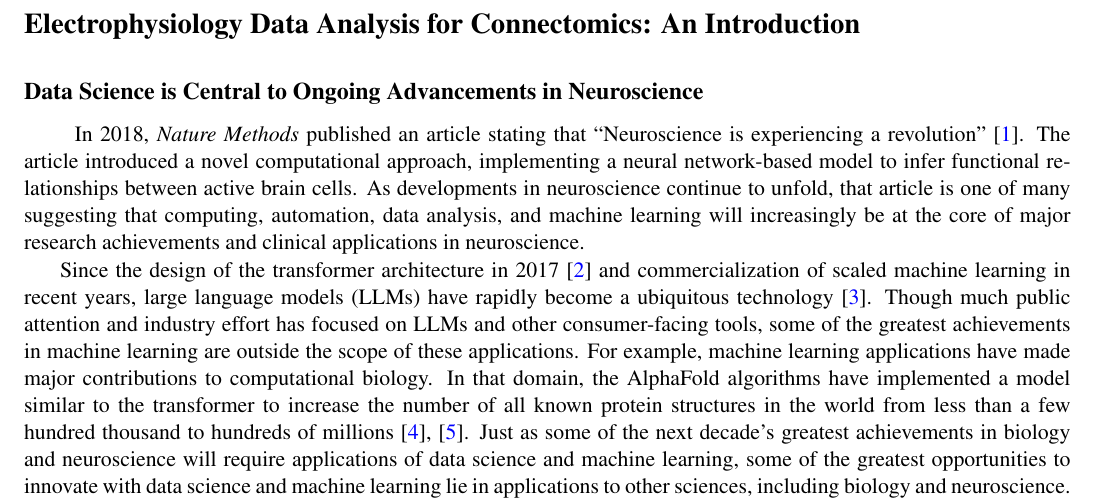
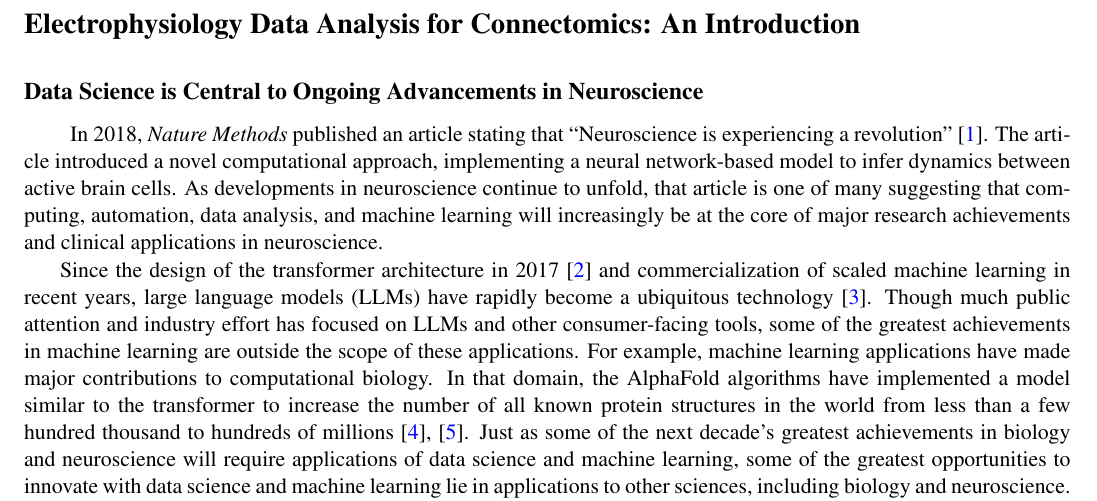
Before and after one commit to jwb-byu/ms-proj, a LaTeX document (review/review.tex): part of page 1 of 7, cut so that both start at the same text. Compiled offline with pdfLaTeX.

Commit message:
dynamics

```diff
--- a/review/review.tex
+++ b/review/review.tex
@@ -44,7 +44,7 @@
 
 \subsectionwithindent{Data Science is Central to Ongoing Advancements in Neuroscience}
 % Neuroscience needs data science
-In 2018, \textit{Nature Methods} published an article stating that ``Neuroscience is experiencing a revolution'' \cite{pandarinath2018autoencoders}. The article introduced a novel computational approach, implementing a neural network-based model to infer functional relationships between active brain cells. As developments in neuroscience continue to unfold, that article is one of many suggesting that computing, automation, data analysis, and machine learning will increasingly be at the core of major research achievements and clinical applications in neuroscience.
+In 2018, \textit{Nature Methods} published an article stating that ``Neuroscience is experiencing a revolution'' \cite{pandarinath2018autoencoders}. The article introduced a novel computational approach, implementing a neural network-based model to infer dynamics between active brain cells. As developments in neuroscience continue to unfold, that article is one of many suggesting that computing, automation, data analysis, and machine learning will increasingly be at the core of major research achievements and clinical applications in neuroscience.
 
 % Data science has a big opportunity in biology--specifically neuroscience
 Since the design of the transformer architecture in 2017 \cite{vaswani2023attentionneed} and commercialization of scaled machine learning in recent years, large language models (LLMs) have rapidly become a ubiquitous technology \cite{naveed2025llm}. Though much public attention and industry effort has focused on LLMs and other consumer-facing tools, some of the greatest achievements in machine learning are outside the scope of these applications. For example, machine learning applications have made major contributions to computational biology. In that domain, the AlphaFold algorithms have implemented a model similar to the transformer to increase the number of all known protein structures in the world from less than a few hundred thousand to hundreds of millions \cite{jumper2021alphafold, varadi2024alphafolddb}. Just as some of the next decade's greatest achievements in biology and neuroscience will require applications of data science and machine learning, some of the greatest opportunities to innovate with data science and machine learning lie in applications to other sciences, including biology and neuroscience.
```
Also changed, not shown: review/review.pdf.
